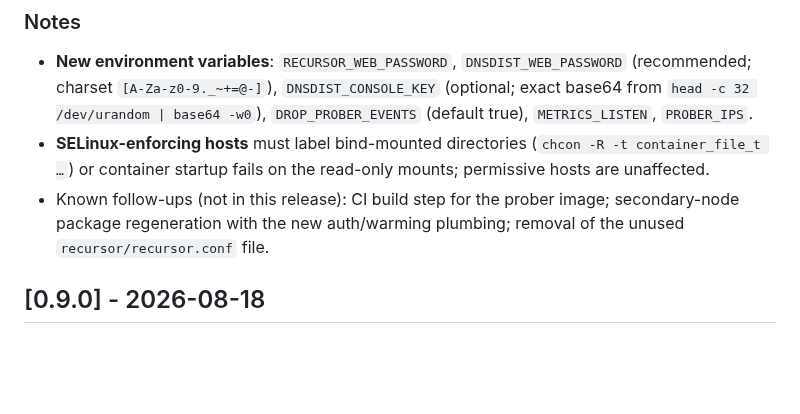
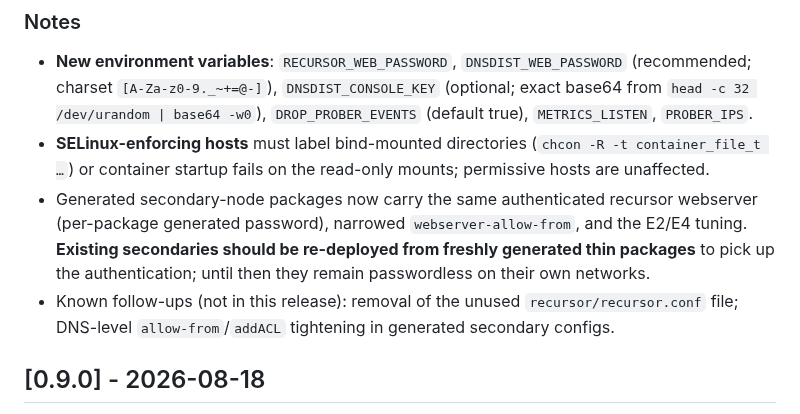
Before and after one commit to Zerostate-IO/PowerBlockade, a Markdown page: CHANGELOG.md, the part around the change. Rendered like a GitHub page; blank space fills up the shorter version.

Commit message:
docs(changelog): secondary regeneration landed; refresh follow-up list
Review-blocker work included the release-CI prober integration and the
authenticated secondary generator, so both leave the known-follow-ups
list; operators re-deploy secondaries from fresh packages.

```diff
--- a/CHANGELOG.md
+++ b/CHANGELOG.md
@@ -112,9 +112,14 @@ See [Release Policy](docs/RELEASE_POLICY.md) for version compatibility guarantee
 - **SELinux-enforcing hosts** must label bind-mounted directories
   (`chcon -R -t container_file_t …`) or container startup fails on the
   read-only mounts; permissive hosts are unaffected.
-- Known follow-ups (not in this release): CI build step for the prober
-  image; secondary-node package regeneration with the new auth/warming
-  plumbing; removal of the unused `recursor/recursor.conf` file.
+- Generated secondary-node packages now carry the same authenticated
+  recursor webserver (per-package generated password), narrowed
+  `webserver-allow-from`, and the E2/E4 tuning. **Existing secondaries should
+  be re-deployed from freshly generated thin packages** to pick up the
+  authentication; until then they remain passwordless on their own networks.
+- Known follow-ups (not in this release): removal of the unused
+  `recursor/recursor.conf` file; DNS-level `allow-from`/`addACL` tightening in
+  generated secondary configs.
 
 ## [0.9.0] - 2026-08-18
 
```
